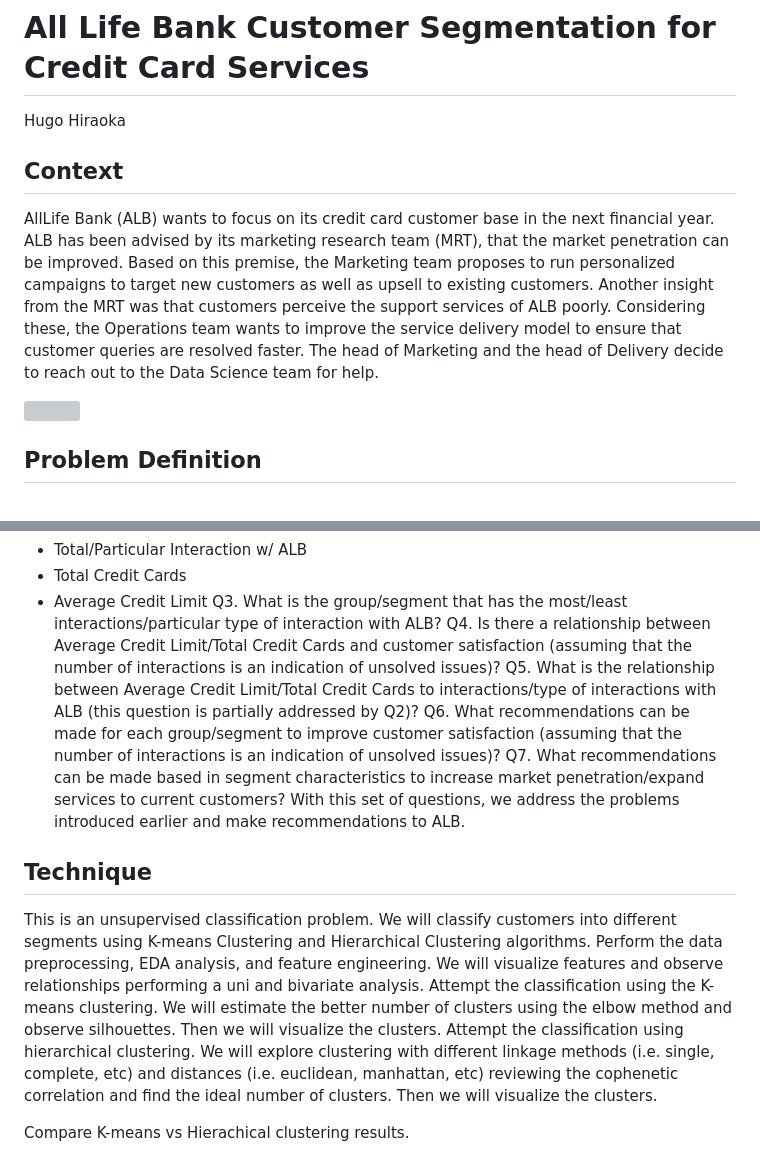
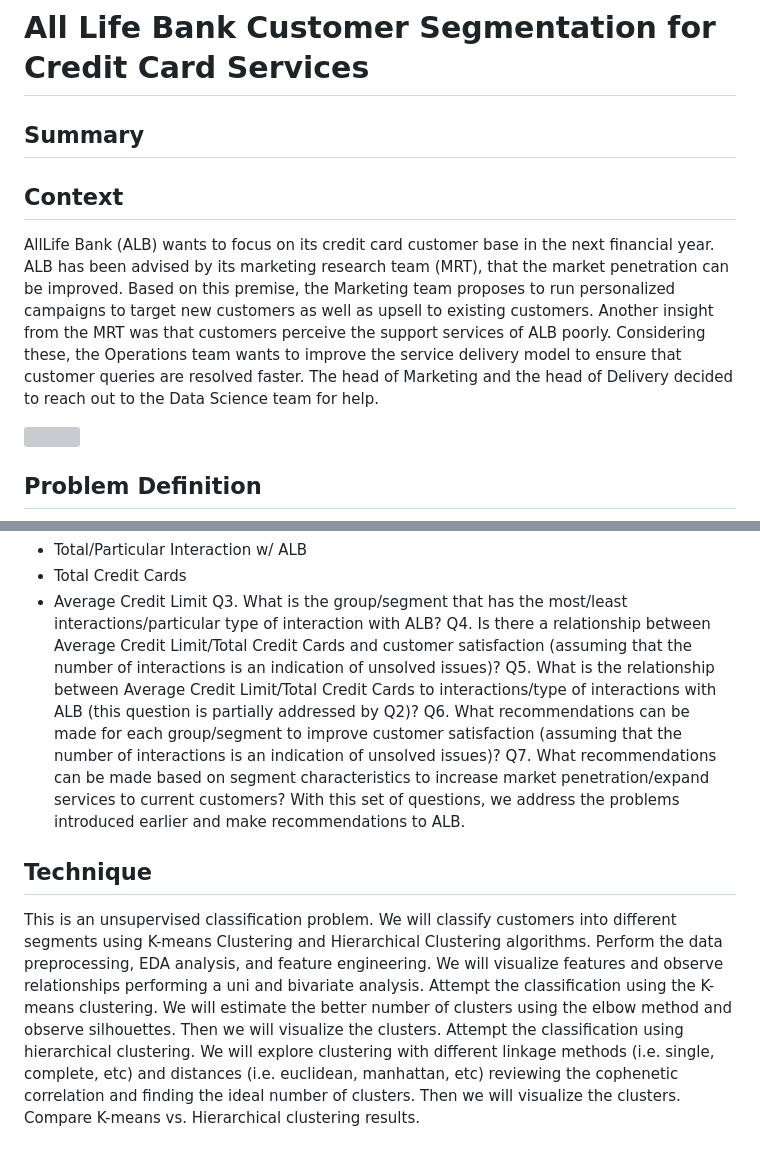
Before and after one commit to hugohir/AllLifeBank_CustomerSegmentation, a Markdown page: README.md, 2 parts joined by grey strips. Drawn GitHub-style; grey boxes are pictures that could not be loaded.

```diff
--- a/README.md
+++ b/README.md
@@ -1,8 +1,10 @@
 # All Life Bank Customer Segmentation for Credit Card Services
-Hugo Hiraoka
+
+## Summary
+
 
 ## Context
-AllLife Bank (ALB) wants to focus on its credit card customer base in the next financial year. ALB has been advised by its marketing research team (MRT), that the market penetration can be improved. Based on this premise, the Marketing team proposes to run personalized campaigns to target new customers as well as upsell to existing customers. Another insight from the MRT was that customers perceive the support services of ALB poorly. Considering these, the Operations team wants to improve the service delivery model to ensure that customer queries are resolved faster. The head of Marketing and the head of Delivery decide to reach out to the Data Science team for help.
+AllLife Bank (ALB) wants to focus on its credit card customer base in the next financial year. ALB has been advised by its marketing research team (MRT), that the market penetration can be improved. Based on this premise, the Marketing team proposes to run personalized campaigns to target new customers as well as upsell to existing customers. Another insight from the MRT was that customers perceive the support services of ALB poorly. Considering these, the Operations team wants to improve the service delivery model to ensure that customer queries are resolved faster. The head of Marketing and the head of Delivery decided to reach out to the Data Science team for help.
 
 ![](https://i.imgur.com/1XPO1qk.jpg)
 
@@ -44,13 +46,12 @@ Q3. What is the group/segment that has the most/least interactions/particular ty
 Q4. Is there a relationship between Average Credit Limit/Total Credit Cards and customer satisfaction (assuming that the number of interactions is an indication of unsolved issues)?
 Q5. What is the relationship between Average Credit Limit/Total Credit Cards to interactions/type of interactions with ALB (this question is partially addressed by Q2)?
 Q6. What recommendations can be made for each group/segment to improve customer satisfaction (assuming that the number of interactions is an indication of unsolved issues)?
-Q7. What recommendations can be made based in segment characteristics to increase market penetration/expand services to current customers?
+Q7. What recommendations can be made based on segment characteristics to increase market penetration/expand services to current customers?
 With this set of questions, we address the problems introduced earlier and make recommendations to ALB.
 
 ## Technique
 This is an unsupervised classification problem. We will classify customers into different segments using K-means Clustering and Hierarchical Clustering algorithms.
 Perform the data preprocessing, EDA analysis, and feature engineering. We will visualize features and observe relationships performing a uni and bivariate analysis.
 Attempt the classification using the K-means clustering. We will estimate the better number of clusters using the elbow method and observe silhouettes. Then we will visualize the clusters.
-Attempt the classification using hierarchical clustering. We will explore clustering with different linkage methods (i.e. single, complete, etc) and distances (i.e. euclidean, manhattan, etc) reviewing the cophenetic correlation and find the ideal number of clusters. Then we will visualize the clusters.
-
-Compare K-means vs Hierachical clustering results.
+Attempt the classification using hierarchical clustering. We will explore clustering with different linkage methods (i.e. single, complete, etc) and distances (i.e. euclidean, manhattan, etc) reviewing the cophenetic correlation and finding the ideal number of clusters. Then we will visualize the clusters.
+Compare K-means vs. Hierarchical clustering results.
```
